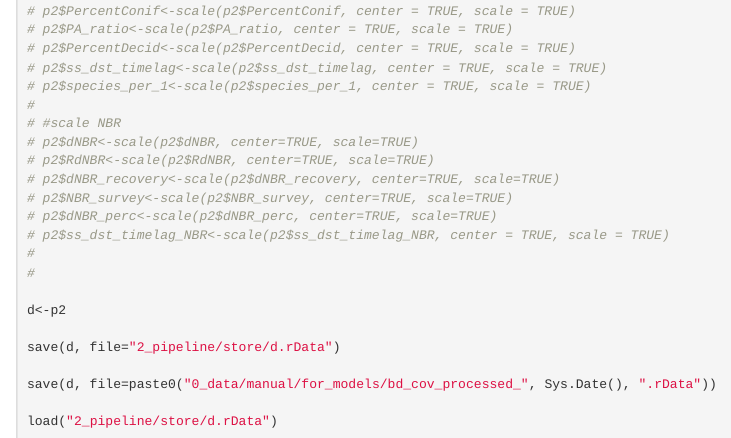
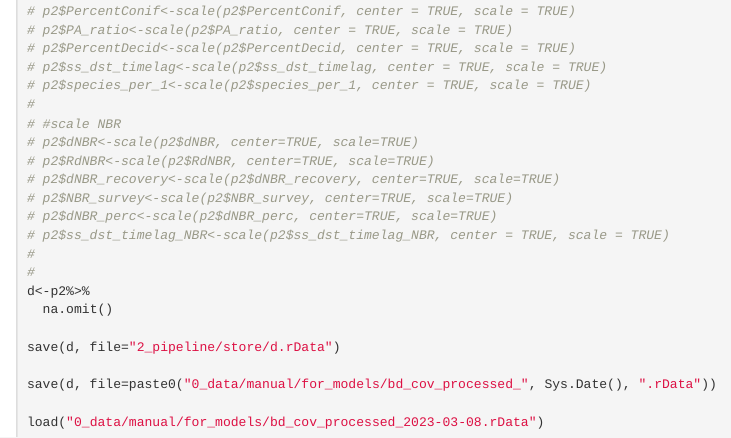
Before and after one commit to bgcasey/harvestSeverity_birds, an R Markdown document (1_code/r_notebook/4_prepareData_for_GLMM.Rmd): the page in a window 1100 px wide, from 2540 px down before the commit and from 2480 px down after it, so that both start at the same text. Rendered offline with R 4.5, knitr and Pandoc, with nearby package versions; some code elsewhere in the file could not run offline.

Commit message:
cleaned rmd

````diff
--- a/1_code/r_notebook/4_prepareData_for_GLMM.Rmd
+++ b/1_code/r_notebook/4_prepareData_for_GLMM.Rmd
@@ -142,13 +137,12 @@ lapply(p3, class)
 # p2$ss_dst_timelag_NBR<-scale(p2$ss_dst_timelag_NBR, center = TRUE, scale = TRUE)
 #
 #
-
-d<-p2
+d<-p2%>%
+  na.omit()
 
 save(d, file="2_pipeline/store/d.rData")
 
 save(d, file=paste0("0_data/manual/for_models/bd_cov_processed_", Sys.Date(), ".rData"))
 
-load("2_pipeline/store/d.rData")
-
+load("0_data/manual/for_models/bd_cov_processed_2023-03-08.rData")
 ```
````
Also changed, not shown: 1_code/r_notebook/4_prepareData_for_GLMM.Rmd (5 more changed lines).
